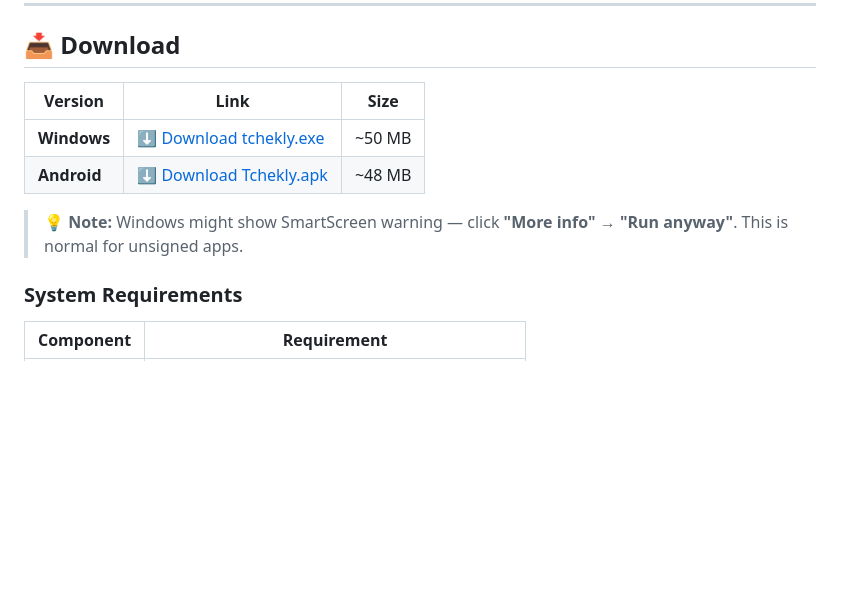
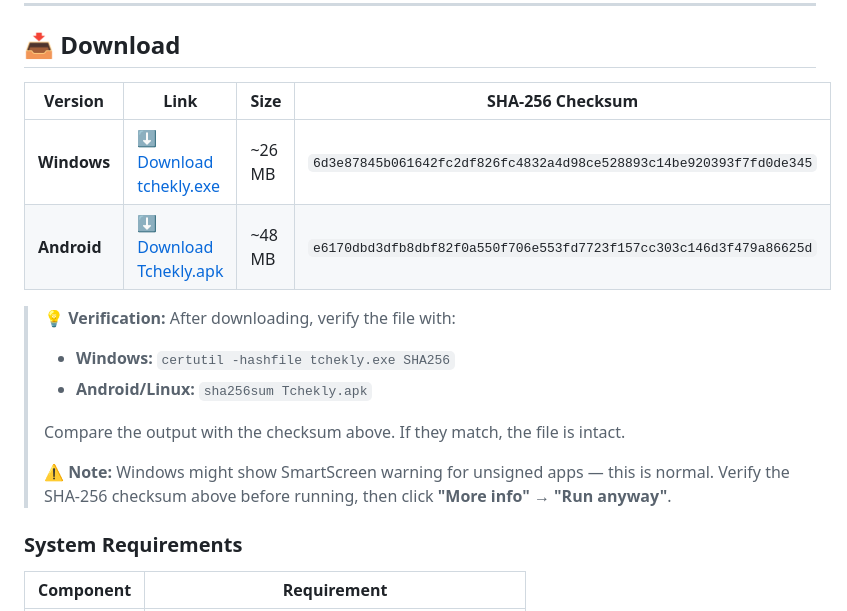
Before and after one commit to imramflow/Tchekly-Download, a Markdown page: README.md, the part around the change. GitHub-like rendering; blank space fills up the shorter version.

Commit message:
Add SHA-256 checksums to download table

```diff
--- a/README.md
+++ b/README.md
@@ -13,12 +13,18 @@
 
 ## 📥 Download
 
-| Version | Link | Size |
-|---------|------|------|
-| **Windows** | [⬇️ Download tchekly.exe](https://github.com/imramflow/Tchekly-Download/raw/main/download/tchekly.exe) | ~50 MB |
-| **Android** | [⬇️ Download Tchekly.apk](https://github.com/imramflow/Tchekly-Download/raw/main/download/Tchekly.apk) | ~48 MB |
+| Version | Link | Size | SHA-256 Checksum |
+|---------|------|------|------------------|
+| **Windows** | [⬇️ Download tchekly.exe](https://github.com/imramflow/Tchekly-Download/releases/latest/download/tchekly.exe) | ~26 MB | `6d3e87845b061642fc2df826fc4832a4d98ce528893c14be920393f7fd0de345` |
+| **Android** | [⬇️ Download Tchekly.apk](https://github.com/imramflow/Tchekly-Download/releases/latest/download/Tchekly.apk) | ~48 MB | `e6170dbd3dfb8dbf82f0a550f706e553fd7723f157cc303c146d3f479a86625d` |
 
-> 💡 **Note:** Windows might show SmartScreen warning — click **"More info" → "Run anyway"**. This is normal for unsigned apps.
+> 💡 **Verification:** After downloading, verify the file with:
+> - **Windows:** `certutil -hashfile tchekly.exe SHA256`
+> - **Android/Linux:** `sha256sum Tchekly.apk`
+>
+> Compare the output with the checksum above. If they match, the file is intact.
+>
+> ⚠️ **Note:** Windows might show SmartScreen warning for unsigned apps — this is normal. Verify the SHA-256 checksum above before running, then click **"More info" → "Run anyway"**.
 
 ### System Requirements
 
```
